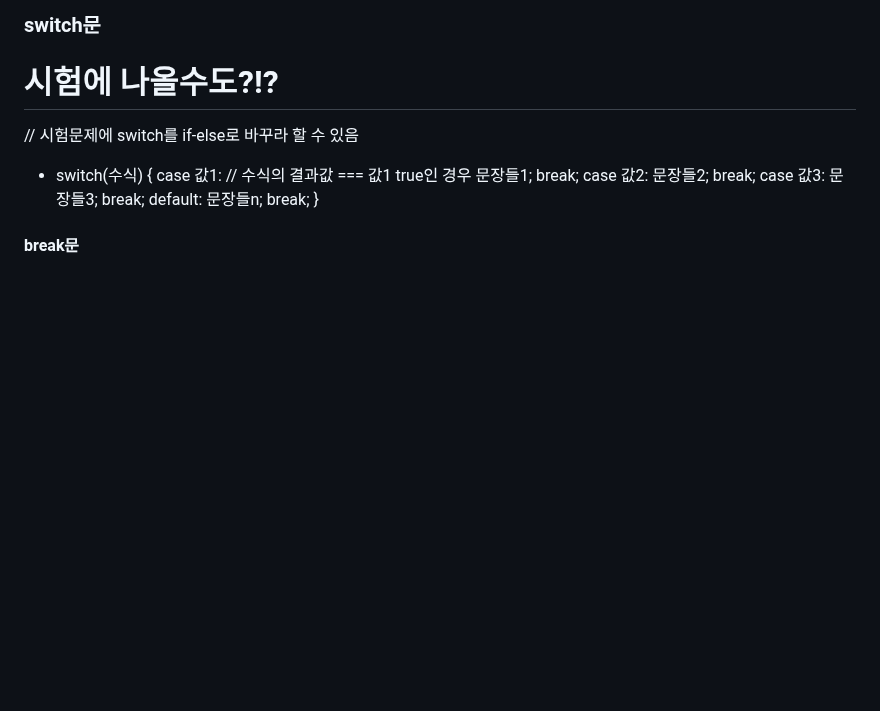
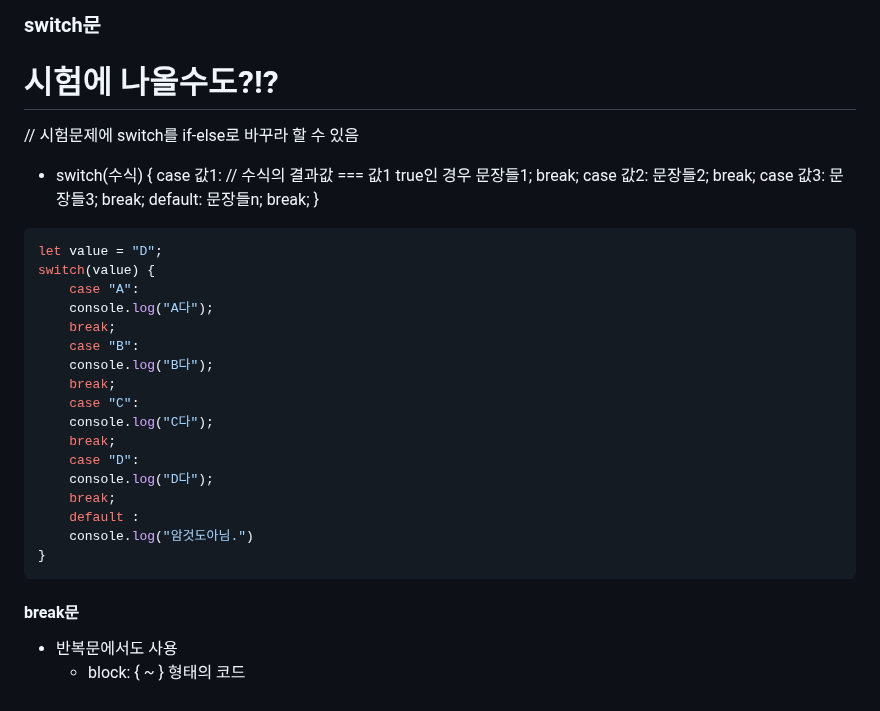
Before and after one commit to JOHEYONJUN/2-1semesterJs, a Markdown page: dsa.md, the part around the change. Drawn GitHub-style; blank space fills up the shorter version.

Commit message:
0320 study

````diff
--- a/dsa.md
+++ b/dsa.md
@@ -234,4 +234,25 @@
       문장들n;
       break;
     }
+```js
+let value = "D";
+switch(value) {
+    case "A":
+    console.log("A다");
+    break;
+    case "B":
+    console.log("B다");
+    break;
+    case "C":
+    console.log("C다");
+    break;
+    case "D":
+    console.log("D다");
+    break;
+    default :
+    console.log("암것도아님.")
+}
+```
 #### break문
+ - 반복문에서도 사용
+   - block: { ~ } 형태의 코드
````
